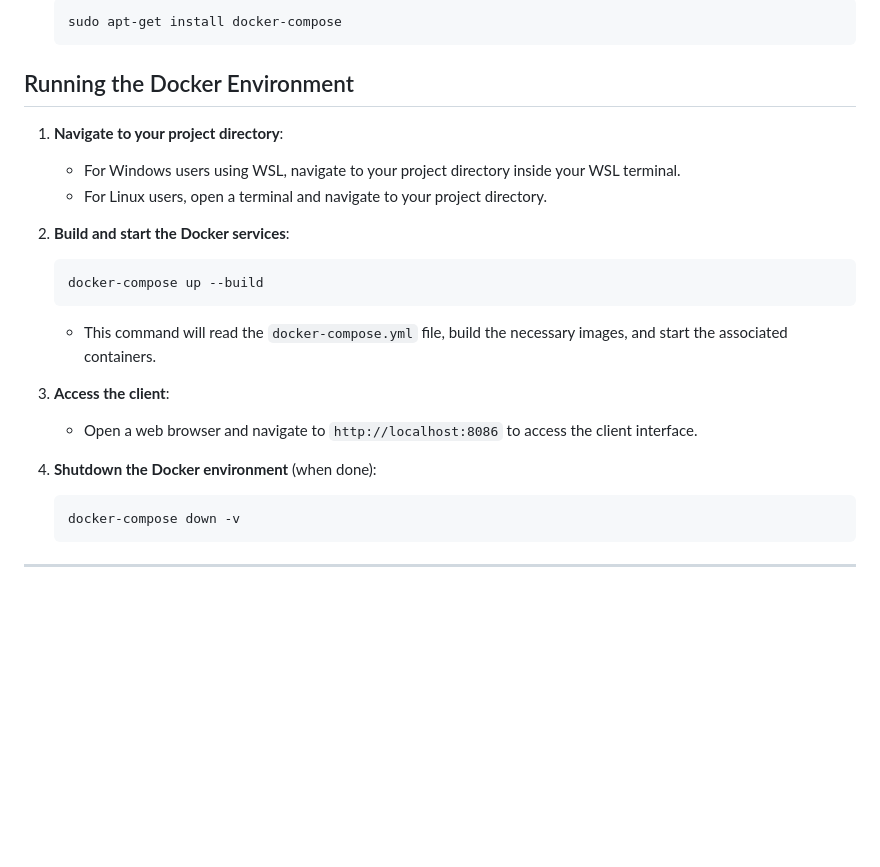
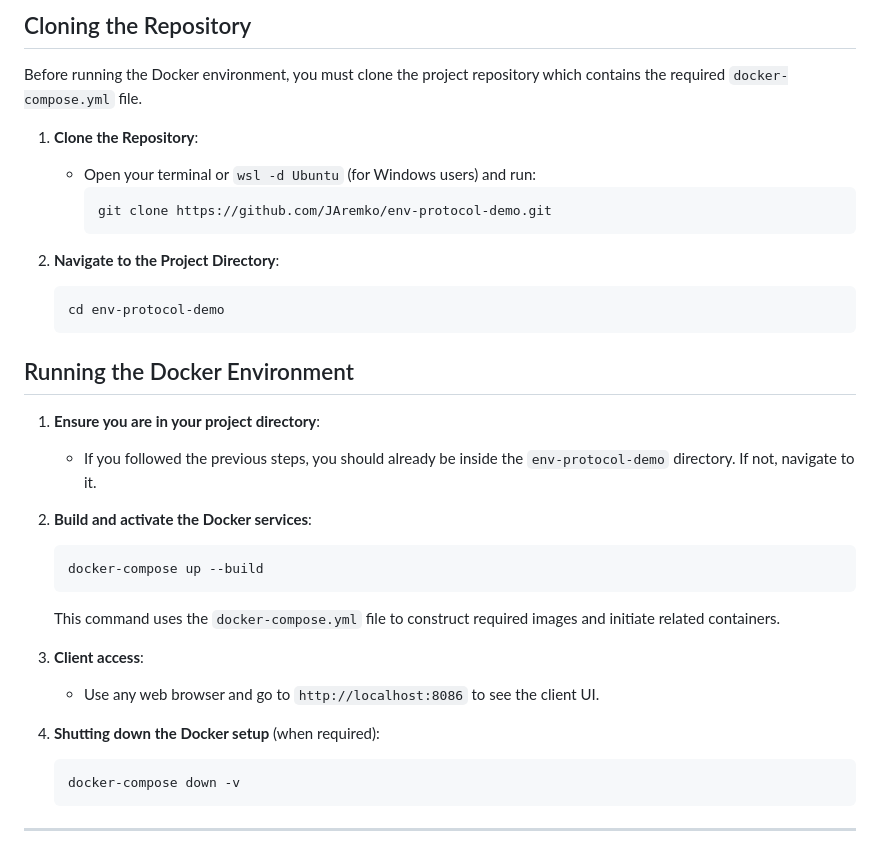
Before and after one commit to JAremko/env-protocol-demo, a Markdown page: README.MD, the part around one of its changes. Rendered like a GitHub page; blank space fills up the shorter version.

````diff
--- a/README.MD
+++ b/README.MD
@@ -174,26 +201,36 @@ This section provides detailed instructions on how to set up and run the provide
    ```
-   sudo apt-get install docker-compose
+
+## Cloning the Repository
+
+Before running the Docker environment, you must clone the project repository which contains the required `docker-compose.yml` file.
+
+1. **Clone the Repository**:
+   - Open your terminal or `wsl -d Ubuntu` (for Windows users) and run:
+     ```bash
+     git clone https://github.com/JAremko/env-protocol-demo.git
+     ```
+
+2. **Navigate to the Project Directory**:
+   ```bash
+   cd env-protocol-demo
    ```
 
 ## Running the Docker Environment
 
-1. **Navigate to your project directory**:
-   - For Windows users using WSL, navigate to your project directory inside your WSL terminal.
-   - For Linux users, open a terminal and navigate to your project directory.
+1. **Ensure you are in your project directory**:
+   - If you followed the previous steps, you should already be inside the `env-protocol-demo` directory. If not, navigate to it.
 
-2. **Build and start the Docker services**:
-   ```
+2. **Build and activate the Docker services**:
+   ```bash
    docker-compose up --build
    ```
+   This command uses the `docker-compose.yml` file to construct required images and initiate related containers.
 
-   - This command will read the `docker-compose.yml` file, build the necessary images, and start the associated containers.
+3. **Client access**:
+   - Use any web browser and go to `http://localhost:8086` to see the client UI.
 
-3. **Access the client**:
-   - Open a web browser and navigate to `http://localhost:8086` to access the client interface.
-
-4. **Shutdown the Docker environment** (when done):
-   ```
+4. **Shutting down the Docker setup** (when required):
+   ```bash
    docker-compose down -v
    ```
-
 ---
````
Also changed, not shown: other parts of README.MD (+47 -20 lines).
